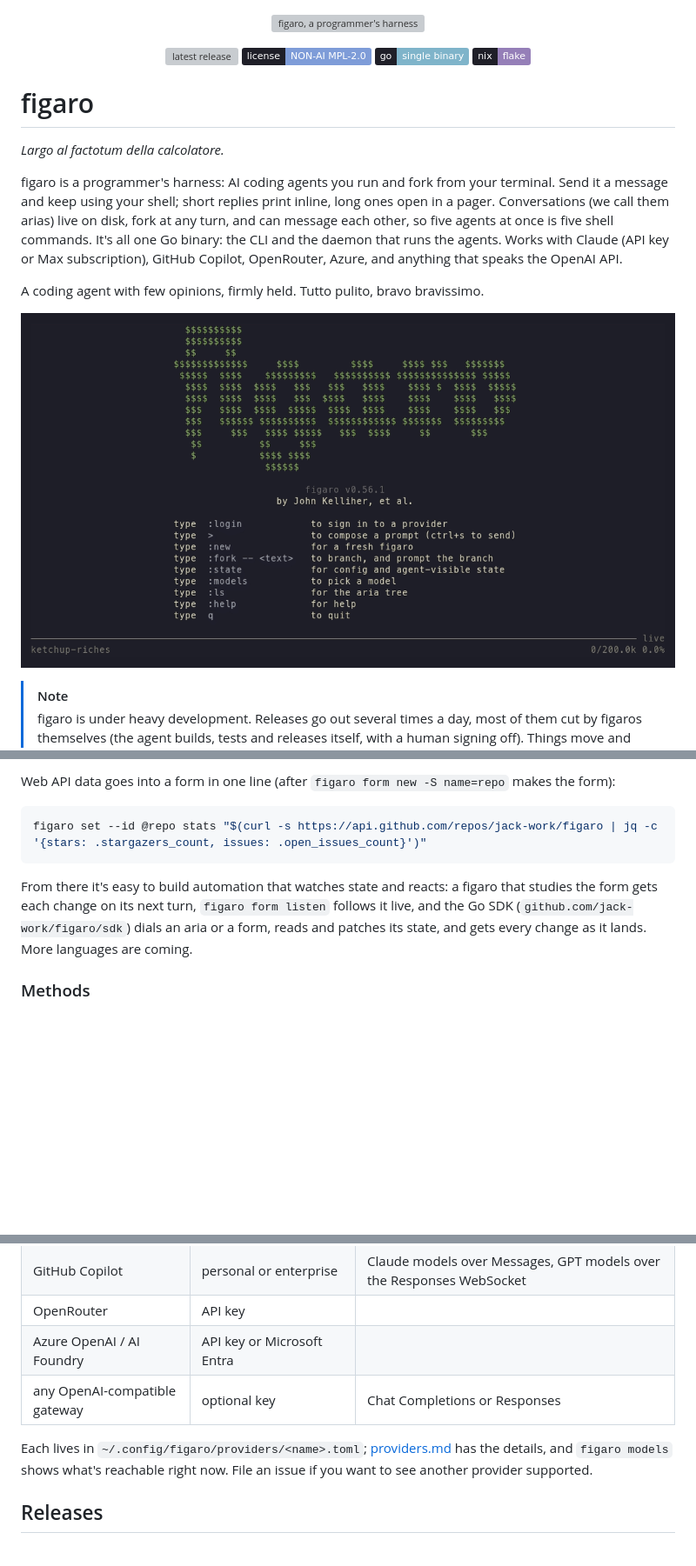
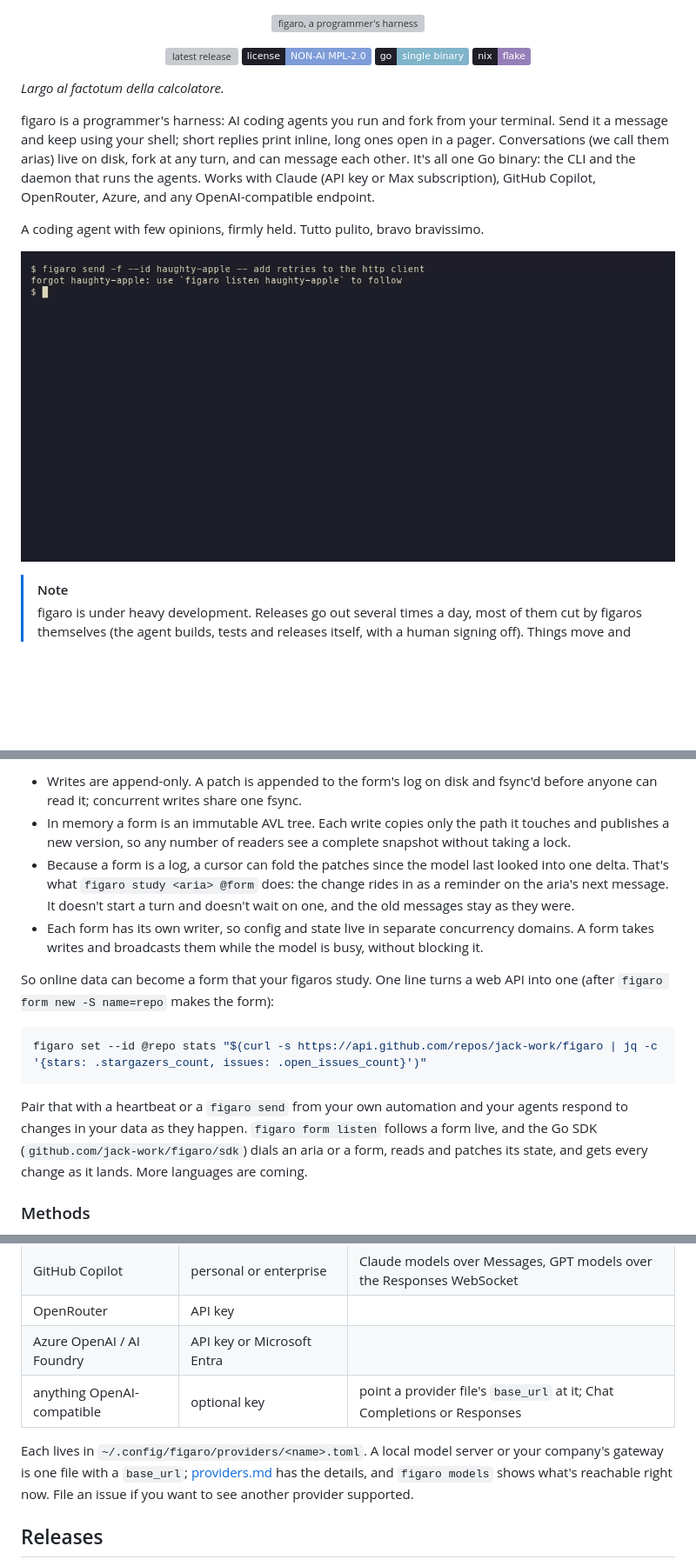
Before and after one commit to jack-work/figaro, a Markdown page: README.md, 3 parts joined by grey strips. Shown at 87% size. GitHub-like rendering; pictures changed too: docs/media/engine.gif (added); badges without logos; blank space fills up the shorter version; grey boxes are pictures that could not be loaded.

````diff
--- a/README.md
+++ b/README.md
@@ -9,15 +9,13 @@
   <img src="https://img.shields.io/badge/nix-flake-957FB8?labelColor=1F1F28" alt="nix flake">
 </p>
 
-# figaro
-
 *Largo al factotum della calcolatore.*
 
-figaro is a programmer's harness: AI coding agents you run and fork from your terminal. Send it a message and keep using your shell; short replies print inline, long ones open in a pager. Conversations (we call them arias) live on disk, fork at any turn, and can message each other, so five agents at once is five shell commands. It's all one Go binary: the CLI and the daemon that runs the agents. Works with Claude (API key or Max subscription), GitHub Copilot, OpenRouter, Azure, and anything that speaks the OpenAI API.
+figaro is a programmer's harness: AI coding agents you run and fork from your terminal. Send it a message and keep using your shell; short replies print inline, long ones open in a pager. Conversations (we call them arias) live on disk, fork at any turn, and can message each other. It's all one Go binary: the CLI and the daemon that runs the agents. Works with Claude (API key or Max subscription), GitHub Copilot, OpenRouter, Azure, and any OpenAI-compatible endpoint.
 
 A coding agent with few opinions, firmly held. Tutto pulito, bravo bravissimo.
 
-<p align="center"><img src="docs/media/turn.gif" alt="a prompt typed in figaro's pager: the agent runs git log with its bash tool and summarizes the result" width="820"></p>
+<p align="center"><img src="docs/media/engine.gif" alt="from a plain shell: two arias prompted in the background, figaro ls with both running, a fork prompted at the head, a form made, studied and set, the aria answering about the change, and figaro show printing a turn" width="820"></p>
 
 > [!NOTE]
 > figaro is under heavy development. Releases go out several times a day, most of them cut by figaros themselves (the agent builds, tests and releases itself, with a human signing off). Things move and sometimes break. Pin a version if you need it to sit still; see [Releases](#releases).
@@ -50,11 +73,16 @@ Every aria has a form: key/value state the model sees as system reminders. `figa
 
-Web API data goes into a form in one line (after `figaro form new -S name=repo` makes the form):
+- Writes are append-only. A patch is appended to the form's log on disk and fsync'd before anyone can read it; concurrent writes share one fsync.
+- In memory a form is an immutable AVL tree. Each write copies only the path it touches and publishes a new version, so any number of readers see a complete snapshot without taking a lock.
+- Because a form is a log, a cursor can fold the patches since the model last looked into one delta. That's what `figaro study <aria> @form` does: the change rides in as a reminder on the aria's next message. It doesn't start a turn and doesn't wait on one, and the old messages stay as they were.
+- Each form has its own writer, so config and state live in separate concurrency domains. A form takes writes and broadcasts them while the model is busy, without blocking it.
+
+So online data can become a form that your figaros study. One line turns a web API into one (after `figaro form new -S name=repo` makes the form):
 
 ```bash
 figaro set --id @repo stats "$(curl -s https://api.github.com/repos/jack-work/figaro | jq -c '{stars: .stargazers_count, issues: .open_issues_count}')"
 ```
 
-From there it's easy to build automation that watches state and reacts: a figaro that studies the form gets each change on its next turn, `figaro form listen` follows it live, and the Go SDK (`github.com/jack-work/figaro/sdk`) dials an aria or a form, reads and patches its state, and gets every change as it lands. More languages are coming.
+Pair that with a heartbeat or a `figaro send` from your own automation and your agents respond to changes in your data as they happen. `figaro form listen` follows a form live, and the Go SDK (`github.com/jack-work/figaro/sdk`) dials an aria or a form, reads and patches its state, and gets every change as it lands. More languages are coming.
 
 ### Methods
 
@@ -164,9 +188,9 @@ The [`figaro` skill](skills/figaro/SKILL.md) is the real manual, and it ships in
 | GitHub Copilot | personal or enterprise | Claude models over Messages, GPT models over the Responses WebSocket |
 | OpenRouter | API key | |
 | Azure OpenAI / AI Foundry | API key or Microsoft Entra | |
-| any OpenAI-compatible gateway | optional key | Chat Completions or Responses |
+| anything OpenAI-compatible | optional key | point a provider file's `base_url` at it; Chat Completions or Responses |
 
-Each lives in `~/.config/figaro/providers/<name>.toml`; [providers.md](skills/figaro/reference/providers.md) has the details, and `figaro models` shows what's reachable right now. File an issue if you want to see another provider supported.
+Each lives in `~/.config/figaro/providers/<name>.toml`. A local model server or your company's gateway is one file with a `base_url`; [providers.md](skills/figaro/reference/providers.md) has the details, and `figaro models` shows what's reachable right now. File an issue if you want to see another provider supported.
 
 ## Releases
 
````
Also changed, not shown: other parts of README.md (+34 -13 lines), docs/media/topology.gif (deleted).
